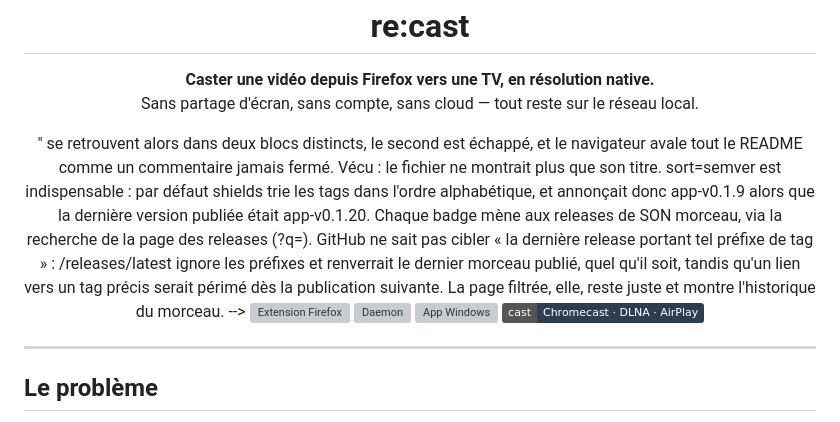
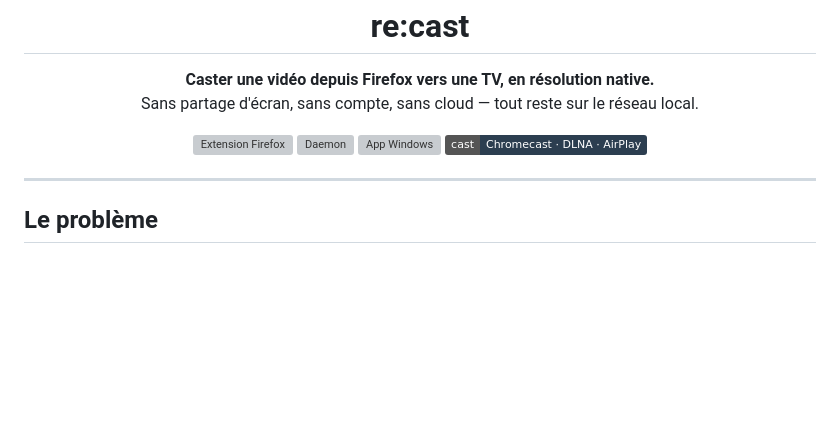
Before and after one commit to FurTorie/re-cast, a Markdown page: README.md, the part around the change. Rendered like a GitHub page; badges without logos; blank space fills up the shorter version; grey boxes are pictures that could not be loaded.

Commit message:
README : le commentaire des badges se refermait sur lui-meme
En documentant le piege precedent, j'y avais ecrit les delimiteurs de commentaire
en toutes lettres : le premier fermant rencontre dans le texte refermait le
commentaire sur place, et la suite s'affichait comme du contenu, au-dessus des
badges. Le commentaire est raccourci et n'ecrit plus aucun delimiteur.

Verifie sur le texte VISIBLE du rendu renvoye par l'API markdown de GitHub, pas
seulement sur le HTML : sort=semver y figure legitimement dans l'URL des badges,
ce qui rendait un simple grep trompeur. Aucune fuite, quatre sections temoins,
quatre badges.

Co-Authored-By: Claude Opus 5 <noreply@anthropic.com>

```diff
--- a/README.md
+++ b/README.md
@@ -10,19 +10,15 @@
 </p>
 
 <p align="center">
-  <!-- AUCUNE LIGNE VIDE dans ce commentaire : en Markdown elle termine le bloc
-       HTML, le "<!--" et son "-->" se retrouvent alors dans deux blocs distincts,
-       le second est échappé, et le navigateur avale tout le README comme un
-       commentaire jamais fermé. Vécu : le fichier ne montrait plus que son titre.
-       sort=semver est indispensable : par défaut shields trie les tags dans
-       l'ordre alphabétique, et annonçait donc app-v0.1.9 alors que la dernière
-       version publiée était app-v0.1.20.
-       Chaque badge mène aux releases de SON morceau, via la recherche de la page
-       des releases (?q=). GitHub ne sait pas cibler « la dernière release portant
-       tel préfixe de tag » : /releases/latest ignore les préfixes et renverrait le
-       dernier morceau publié, quel qu'il soit, tandis qu'un lien vers un tag
-       précis serait périmé dès la publication suivante. La page filtrée, elle,
-       reste juste et montre l'historique du morceau. -->
+  <!-- Deux règles pour ce commentaire, chacune payée d'un README cassé : pas de
+       ligne vide (elle termine le bloc HTML), et ne jamais y écrire un délimiteur
+       de commentaire en toutes lettres (il le referme sur place).
+       sort=semver est indispensable : sans lui shields trie les tags dans l'ordre
+       alphabétique et annonce app-v0.1.9 comme dernière version.
+       Les liens passent par la recherche de la page des releases, car GitHub ne
+       sait pas cibler la dernière release portant un préfixe de tag donné :
+       /releases/latest renverrait le dernier morceau publié, quel qu'il soit, et
+       un lien vers un tag précis serait périmé à la publication suivante. -->
   <a href="../../releases?q=extension&amp;expanded=true"><img alt="Extension Firefox" src="https://img.shields.io/github/v/release/FurTorie/re-cast?filter=extension-*&sort=semver&label=extension&color=E74C3C"></a>
   <a href="../../releases?q=daemon&amp;expanded=true"><img alt="Daemon" src="https://img.shields.io/github/v/release/FurTorie/re-cast?filter=daemon-*&sort=semver&label=daemon&color=E74C3C"></a>
   <a href="../../releases?q=app&amp;expanded=true"><img alt="App Windows" src="https://img.shields.io/github/v/release/FurTorie/re-cast?filter=app-*&sort=semver&label=app%20Windows&color=E74C3C"></a>
```
